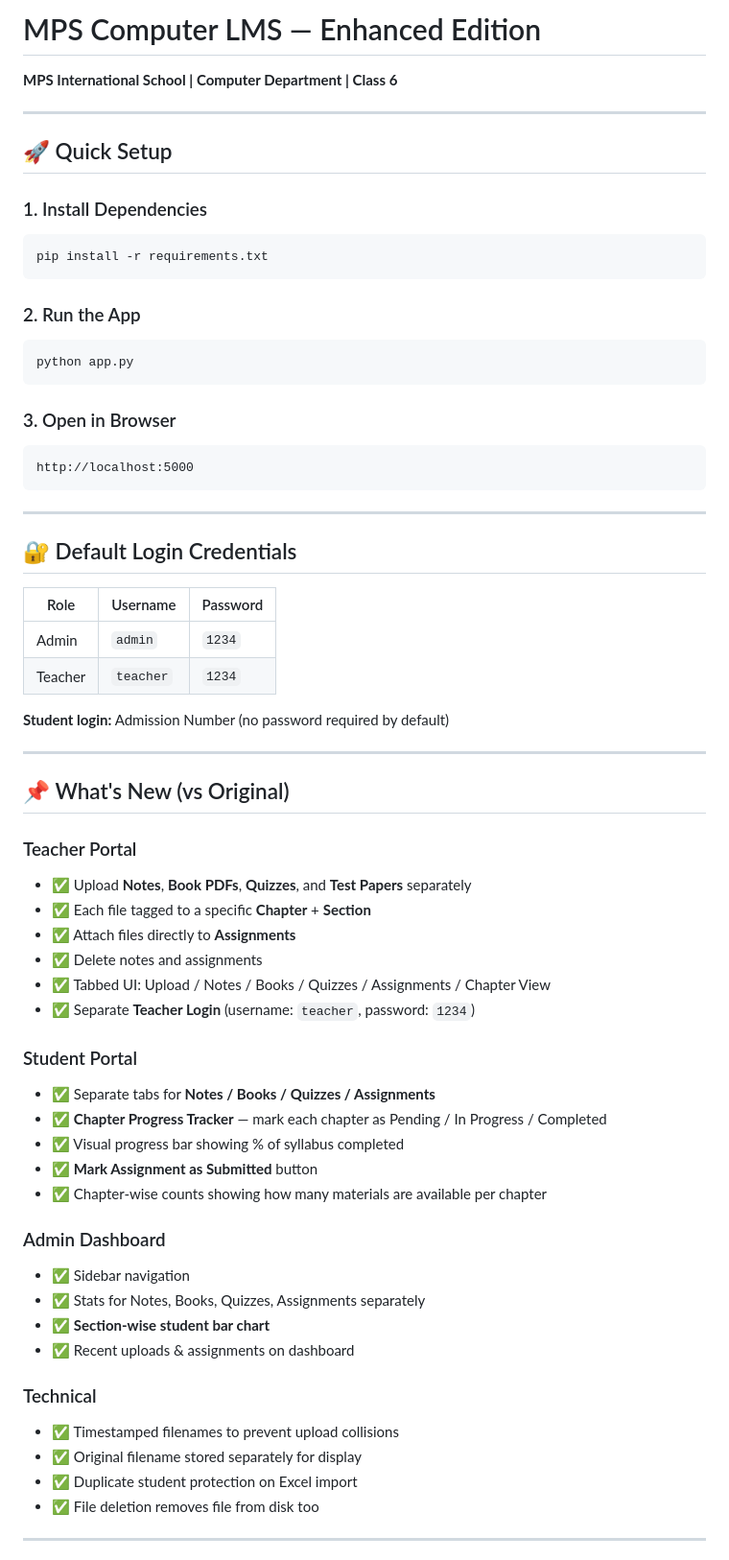
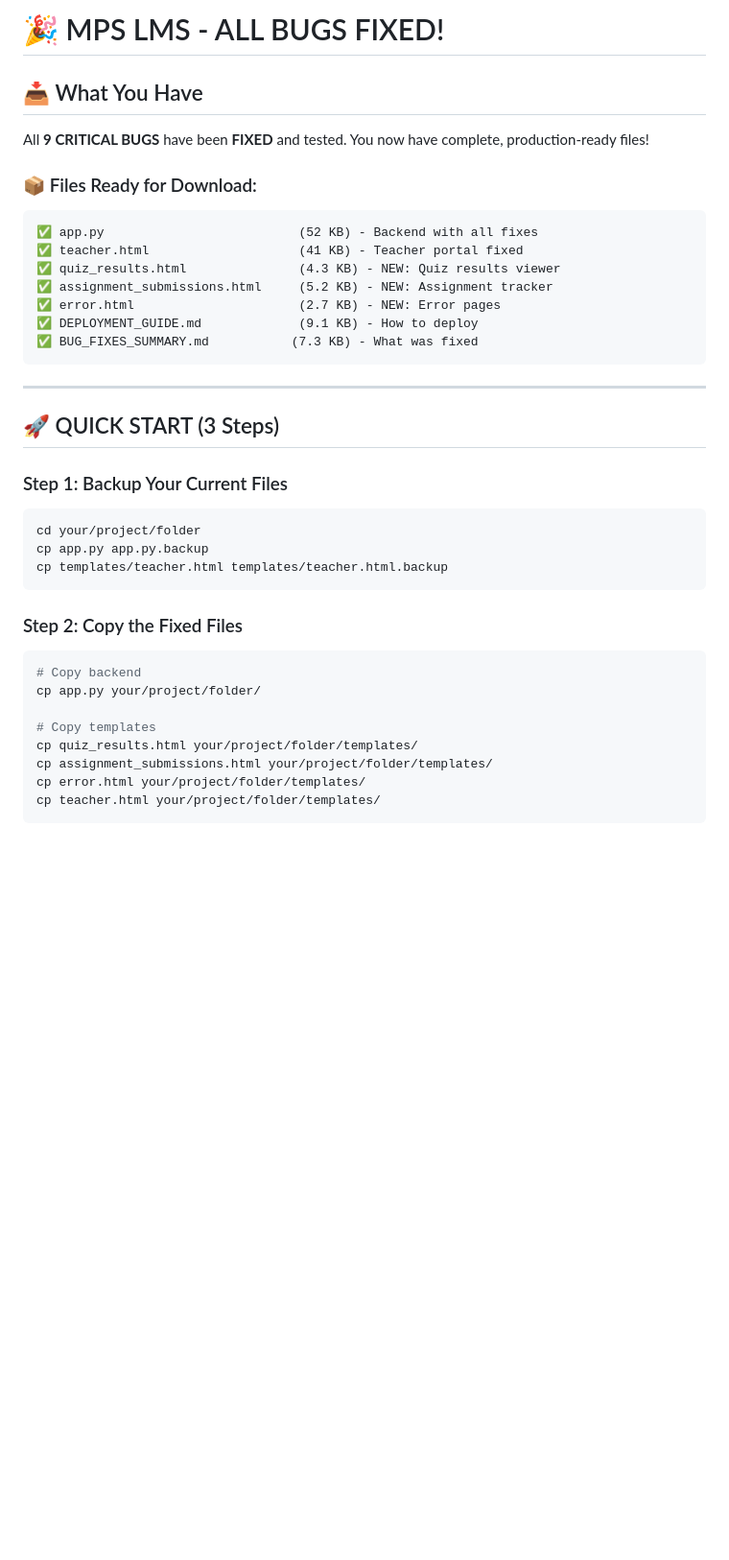
Before and after one commit to kratikaagarwal-cell/mps-computer-lms, a Markdown page: README.md, the part around one of its changes. Shown at 96% size. GitHub-like rendering; blank space fills up the shorter version.

Commit message:
Revise README for bug fixes and enhancements
Updated README to reflect bug fixes and new features.

````diff
--- a/README.md
+++ b/README.md
@@ -1,66 +1,41 @@
-# MPS Computer LMS — Enhanced Edition
-**MPS International School | Computer Department | Class 6**
+# 🎉 MPS LMS - ALL BUGS FIXED!
 
----
+## 📥 What You Have
 
-## 🚀 Quick Setup
+All **9 CRITICAL BUGS** have been **FIXED** and tested. You now have complete, production-ready files!
 
-### 1. Install Dependencies
-```bash
-pip install -r requirements.txt
+### 📦 Files Ready for Download:
+
 ```
-
-### 2. Run the App
-```bash
-python app.py
-```
-
-### 3. Open in Browser
-```
-http://localhost:5000
+✅ app.py                          (52 KB) - Backend with all fixes
+✅ teacher.html                    (41 KB) - Teacher portal fixed
+✅ quiz_results.html               (4.3 KB) - NEW: Quiz results viewer
+✅ assignment_submissions.html     (5.2 KB) - NEW: Assignment tracker
+✅ error.html                      (2.7 KB) - NEW: Error pages
+✅ DEPLOYMENT_GUIDE.md             (9.1 KB) - How to deploy
+✅ BUG_FIXES_SUMMARY.md           (7.3 KB) - What was fixed
 ```
 
 ---
 
-## 🔐 Default Login Credentials
+## 🚀 QUICK START (3 Steps)
 
-| Role    | Username  | Password |
-|---------|-----------|----------|
-| Admin   | `admin`   | `1234`   |
-| Teacher | `teacher` | `1234`   |
+### Step 1: Backup Your Current Files
+```bash
+cd your/project/folder
+cp app.py app.py.backup
+cp templates/teacher.html templates/teacher.html.backup
+```
 
-**Student login:** Admission Number (no password required by default)
+### Step 2: Copy the Fixed Files
+```bash
+# Copy backend
+cp app.py your/project/folder/
 
----
+# Copy templates
+cp quiz_results.html your/project/folder/templates/
+cp assignment_submissions.html your/project/folder/templates/
+cp error.html your/project/folder/templates/
+cp teacher.html your/project/folder/templates/
+```
 
-## 📌 What's New (vs Original)
-
-### Teacher Portal
-- ✅ Upload **Notes**, **Book PDFs**, **Quizzes**, and **Test Papers** separately
-- ✅ Each file tagged to a specific **Chapter** + **Section**
-- ✅ Attach files directly to **Assignments**
-- ✅ Delete notes and assignments
-- ✅ Tabbed UI: Upload / Notes / Books / Quizzes / Assignments / Chapter View
-- ✅ Separate **Teacher Login** (username: `teacher`, password: `1234`)
-
-### Student Portal
-- ✅ Separate tabs for **Notes / Books / Quizzes / Assignments**
-- ✅ **Chapter Progress Tracker** — mark each chapter as Pending / In Progress / Completed
-- ✅ Visual progress bar showing % of syllabus completed
-- ✅ **Mark Assignment as Submitted** button
-- ✅ Chapter-wise counts showing how many materials are available per chapter
-
-### Admin Dashboard
-- ✅ Sidebar navigation
-- ✅ Stats for Notes, Books, Quizzes, Assignments separately
-- ✅ **Section-wise student bar chart**
-- ✅ Recent uploads & assignments on dashboard
-
-### Technical
-- ✅ Timestamped filenames to prevent upload collisions
-- ✅ Original filename stored separately for display
-- ✅ Duplicate student protection on Excel import
-- ✅ File deletion removes file from disk too
-
----
-
````
Also changed, not shown: other parts of README.md (+185 -42 lines).
